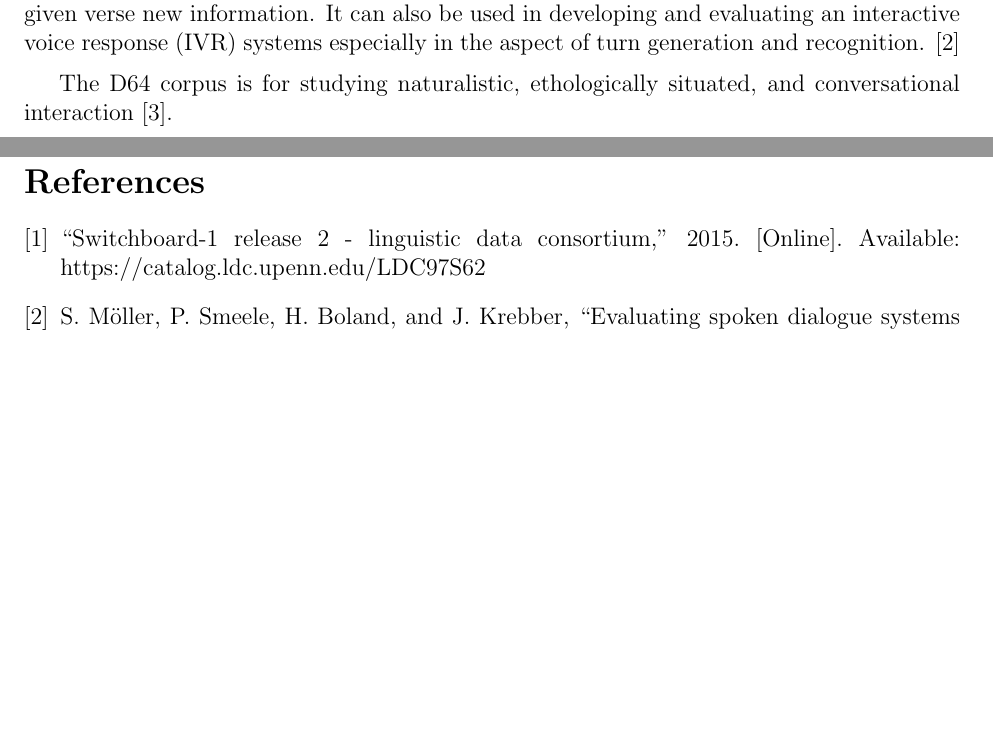
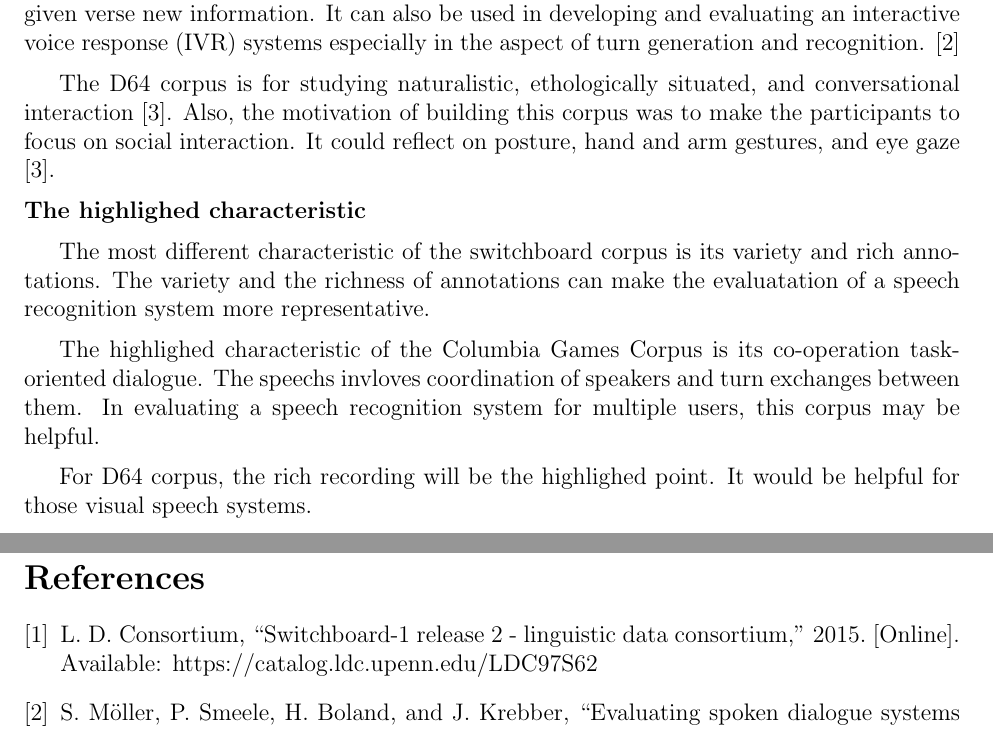
Before and after one commit to chris4540/DT2112_SpeechTech, a LaTeX problem sheet (home_exam/home_exam.tex): two parts of pages 5 and 9 of 9, joined at a grey line, cut so that both start at the same text, the shorter picture padded with empty space. Compiled offline with pdfLaTeX.

Commit message:
[4.2] Updates

```diff
--- a/home_exam/home_exam.tex
+++ b/home_exam/home_exam.tex
@@ -248,10 +248,28 @@
     \cite{moller2007evaluating}
 
     The D64 corpus is for studying naturalistic, ethologically situated,
-    and conversational interaction \cite{oertel2013d64}.
+    and conversational interaction \cite{oertel2013d64}. Also,
+    the motivation of building this corpus was to make the participants to focus
+    on social interaction. It could reflect on posture, hand and arm gestures,
+    and eye gaze \cite{oertel2013d64}.
+
+\noindent\textbf{The highlighed characteristic}
+
+    The most different characteristic of the switchboard corpus is its variety
+    and rich annotations. The variety and the richness of annotations can make
+    the evaluatation of a speech recognition system more representative.
+
+    The highlighed characteristic of the Columbia Games Corpus is its co-operation
+    task-oriented dialogue. The speechs invloves coordination of speakers and
+    turn exchanges between them. In evaluating a speech recognition system for
+    multiple users, this corpus may be helpful.
+
+    For D64 corpus, the rich recording will be the highlighed point. It would be
+    helpful for those visual speech systems.
 
 \end{problem}
 \pagebreak
+
 % Question 5
 \begin{problem}{5.1}
     Important steps of the process of evaluation:
```
Also changed, not shown: home_exam/ref.bib (+1 -0 lines).
